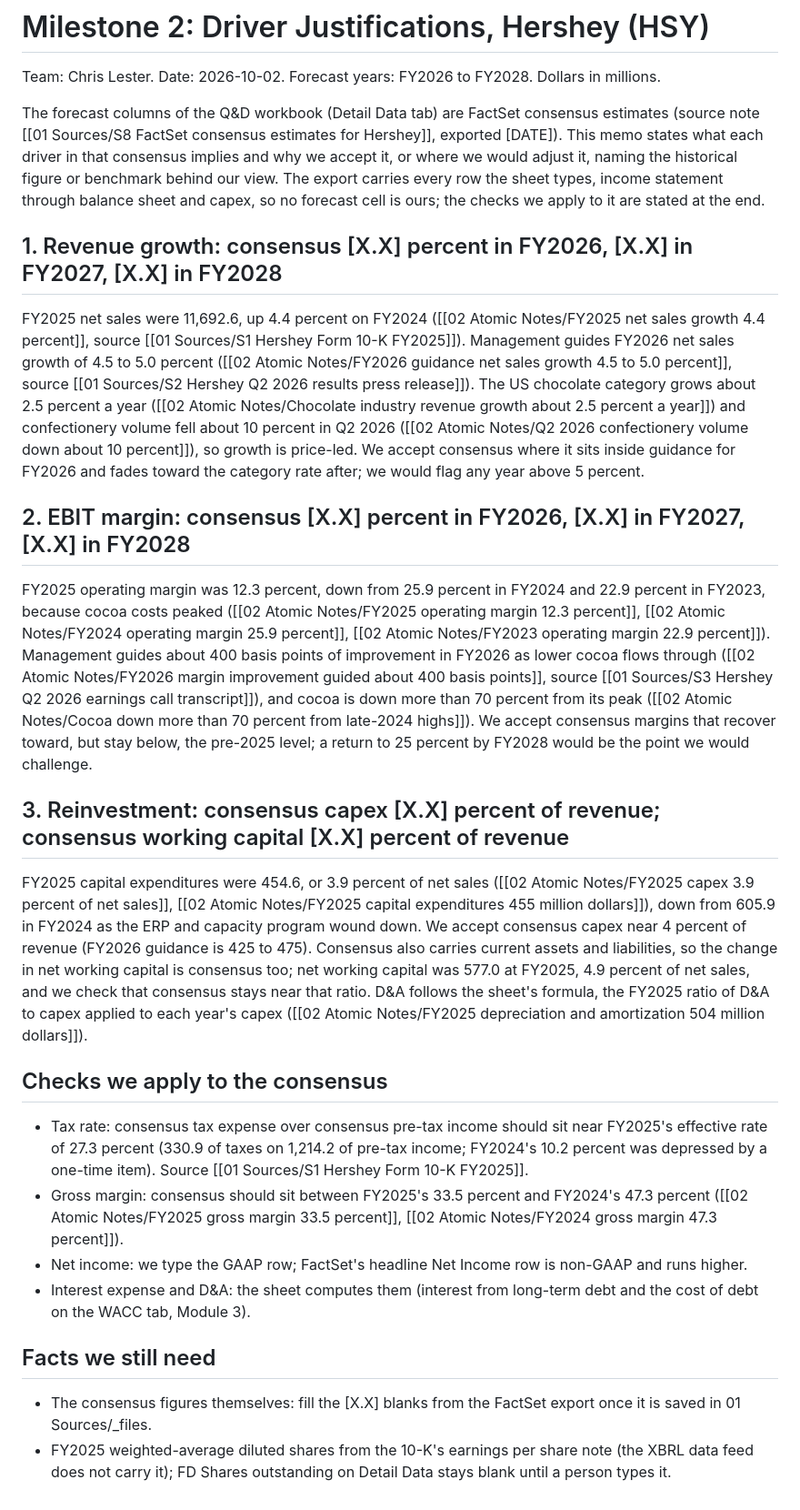
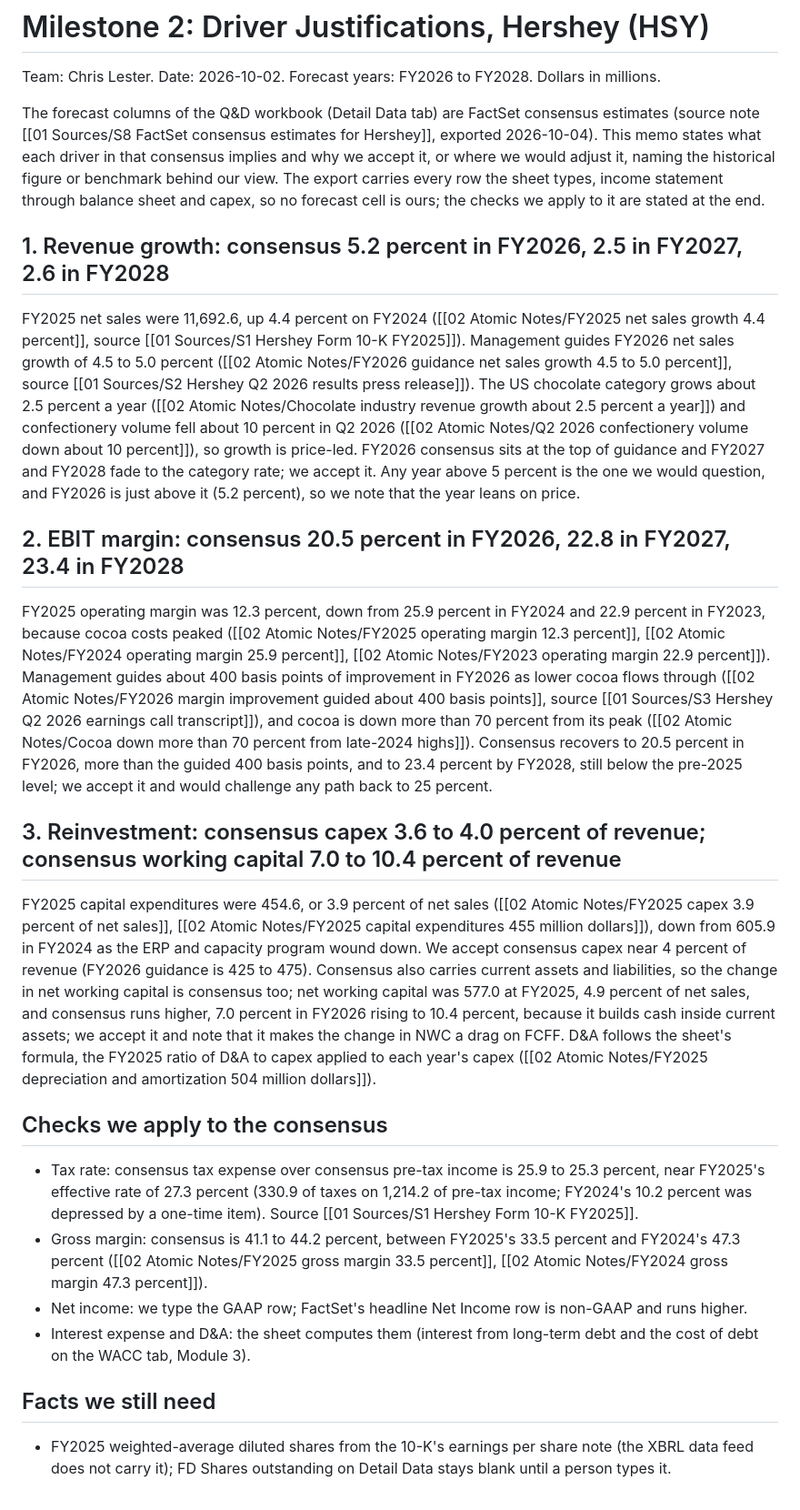
Before and after one commit to chrislester42-png/HSY-valuation, a Markdown page: research/03 Drafts/Milestone 2 - Driver Justifications.md, the part around the change. Shown at 91% size. Drawn GitHub-style.

Commit message:
Driver memo: consensus figures from the FactSet export of 2026-10-04
Co-Authored-By: Claude Fable 5.1 <noreply@anthropic.com>

```diff
--- a/research/03 Drafts/Milestone 2 - Driver Justifications.md
+++ b/research/03 Drafts/Milestone 2 - Driver Justifications.md
@@ -2,28 +2,27 @@
 
 Team: Chris Lester. Date: 2026-10-02. Forecast years: FY2026 to FY2028. Dollars in millions.
 
-The forecast columns of the Q&D workbook (Detail Data tab) are FactSet consensus estimates (source note [[01 Sources/S8 FactSet consensus estimates for Hershey]], exported [DATE]). This memo states what each driver in that consensus implies and why we accept it, or where we would adjust it, naming the historical figure or benchmark behind our view. The export carries every row the sheet types, income statement through balance sheet and capex, so no forecast cell is ours; the checks we apply to it are stated at the end.
+The forecast columns of the Q&D workbook (Detail Data tab) are FactSet consensus estimates (source note [[01 Sources/S8 FactSet consensus estimates for Hershey]], exported 2026-10-04). This memo states what each driver in that consensus implies and why we accept it, or where we would adjust it, naming the historical figure or benchmark behind our view. The export carries every row the sheet types, income statement through balance sheet and capex, so no forecast cell is ours; the checks we apply to it are stated at the end.
 
-## 1. Revenue growth: consensus [X.X] percent in FY2026, [X.X] in FY2027, [X.X] in FY2028
+## 1. Revenue growth: consensus 5.2 percent in FY2026, 2.5 in FY2027, 2.6 in FY2028
 
-FY2025 net sales were 11,692.6, up 4.4 percent on FY2024 ([[02 Atomic Notes/FY2025 net sales growth 4.4 percent]], source [[01 Sources/S1 Hershey Form 10-K FY2025]]). Management guides FY2026 net sales growth of 4.5 to 5.0 percent ([[02 Atomic Notes/FY2026 guidance net sales growth 4.5 to 5.0 percent]], source [[01 Sources/S2 Hershey Q2 2026 results press release]]). The US chocolate category grows about 2.5 percent a year ([[02 Atomic Notes/Chocolate industry revenue growth about 2.5 percent a year]]) and confectionery volume fell about 10 percent in Q2 2026 ([[02 Atomic Notes/Q2 2026 confectionery volume down about 10 percent]]), so growth is price-led. We accept consensus where it sits inside guidance for FY2026 and fades toward the category rate after; we would flag any year above 5 percent.
+FY2025 net sales were 11,692.6, up 4.4 percent on FY2024 ([[02 Atomic Notes/FY2025 net sales growth 4.4 percent]], source [[01 Sources/S1 Hershey Form 10-K FY2025]]). Management guides FY2026 net sales growth of 4.5 to 5.0 percent ([[02 Atomic Notes/FY2026 guidance net sales growth 4.5 to 5.0 percent]], source [[01 Sources/S2 Hershey Q2 2026 results press release]]). The US chocolate category grows about 2.5 percent a year ([[02 Atomic Notes/Chocolate industry revenue growth about 2.5 percent a year]]) and confectionery volume fell about 10 percent in Q2 2026 ([[02 Atomic Notes/Q2 2026 confectionery volume down about 10 percent]]), so growth is price-led. FY2026 consensus sits at the top of guidance and FY2027 and FY2028 fade to the category rate; we accept it. Any year above 5 percent is the one we would question, and FY2026 is just above it (5.2 percent), so we note that the year leans on price.
 
-## 2. EBIT margin: consensus [X.X] percent in FY2026, [X.X] in FY2027, [X.X] in FY2028
+## 2. EBIT margin: consensus 20.5 percent in FY2026, 22.8 in FY2027, 23.4 in FY2028
 
-FY2025 operating margin was 12.3 percent, down from 25.9 percent in FY2024 and 22.9 percent in FY2023, because cocoa costs peaked ([[02 Atomic Notes/FY2025 operating margin 12.3 percent]], [[02 Atomic Notes/FY2024 operating margin 25.9 percent]], [[02 Atomic Notes/FY2023 operating margin 22.9 percent]]). Management guides about 400 basis points of improvement in FY2026 as lower cocoa flows through ([[02 Atomic Notes/FY2026 margin improvement guided about 400 basis points]], source [[01 Sources/S3 Hershey Q2 2026 earnings call transcript]]), and cocoa is down more than 70 percent from its peak ([[02 Atomic Notes/Cocoa down more than 70 percent from late-2024 highs]]). We accept consensus margins that recover toward, but stay below, the pre-2025 level; a return to 25 percent by FY2028 would be the point we would challenge.
+FY2025 operating margin was 12.3 percent, down from 25.9 percent in FY2024 and 22.9 percent in FY2023, because cocoa costs peaked ([[02 Atomic Notes/FY2025 operating margin 12.3 percent]], [[02 Atomic Notes/FY2024 operating margin 25.9 percent]], [[02 Atomic Notes/FY2023 operating margin 22.9 percent]]). Management guides about 400 basis points of improvement in FY2026 as lower cocoa flows through ([[02 Atomic Notes/FY2026 margin improvement guided about 400 basis points]], source [[01 Sources/S3 Hershey Q2 2026 earnings call transcript]]), and cocoa is down more than 70 percent from its peak ([[02 Atomic Notes/Cocoa down more than 70 percent from late-2024 highs]]). Consensus recovers to 20.5 percent in FY2026, more than the guided 400 basis points, and to 23.4 percent by FY2028, still below the pre-2025 level; we accept it and would challenge any path back to 25 percent.
 
-## 3. Reinvestment: consensus capex [X.X] percent of revenue; consensus working capital [X.X] percent of revenue
+## 3. Reinvestment: consensus capex 3.6 to 4.0 percent of revenue; consensus working capital 7.0 to 10.4 percent of revenue
 
-FY2025 capital expenditures were 454.6, or 3.9 percent of net sales ([[02 Atomic Notes/FY2025 capex 3.9 percent of net sales]], [[02 Atomic Notes/FY2025 capital expenditures 455 million dollars]]), down from 605.9 in FY2024 as the ERP and capacity program wound down. We accept consensus capex near 4 percent of revenue (FY2026 guidance is 425 to 475). Consensus also carries current assets and liabilities, so the change in net working capital is consensus too; net working capital was 577.0 at FY2025, 4.9 percent of net sales, and we check that consensus stays near that ratio. D&A follows the sheet's formula, the FY2025 ratio of D&A to capex applied to each year's capex ([[02 Atomic Notes/FY2025 depreciation and amortization 504 million dollars]]).
+FY2025 capital expenditures were 454.6, or 3.9 percent of net sales ([[02 Atomic Notes/FY2025 capex 3.9 percent of net sales]], [[02 Atomic Notes/FY2025 capital expenditures 455 million dollars]]), down from 605.9 in FY2024 as the ERP and capacity program wound down. We accept consensus capex near 4 percent of revenue (FY2026 guidance is 425 to 475). Consensus also carries current assets and liabilities, so the change in net working capital is consensus too; net working capital was 577.0 at FY2025, 4.9 percent of net sales, and consensus runs higher, 7.0 percent in FY2026 rising to 10.4 percent, because it builds cash inside current assets; we accept it and note that it makes the change in NWC a drag on FCFF. D&A follows the sheet's formula, the FY2025 ratio of D&A to capex applied to each year's capex ([[02 Atomic Notes/FY2025 depreciation and amortization 504 million dollars]]).
 
 ## Checks we apply to the consensus
 
-- Tax rate: consensus tax expense over consensus pre-tax income should sit near FY2025's effective rate of 27.3 percent (330.9 of taxes on 1,214.2 of pre-tax income; FY2024's 10.2 percent was depressed by a one-time item). Source [[01 Sources/S1 Hershey Form 10-K FY2025]].
-- Gross margin: consensus should sit between FY2025's 33.5 percent and FY2024's 47.3 percent ([[02 Atomic Notes/FY2025 gross margin 33.5 percent]], [[02 Atomic Notes/FY2024 gross margin 47.3 percent]]).
+- Tax rate: consensus tax expense over consensus pre-tax income is 25.9 to 25.3 percent, near FY2025's effective rate of 27.3 percent (330.9 of taxes on 1,214.2 of pre-tax income; FY2024's 10.2 percent was depressed by a one-time item). Source [[01 Sources/S1 Hershey Form 10-K FY2025]].
+- Gross margin: consensus is 41.1 to 44.2 percent, between FY2025's 33.5 percent and FY2024's 47.3 percent ([[02 Atomic Notes/FY2025 gross margin 33.5 percent]], [[02 Atomic Notes/FY2024 gross margin 47.3 percent]]).
 - Net income: we type the GAAP row; FactSet's headline Net Income row is non-GAAP and runs higher.
 - Interest expense and D&A: the sheet computes them (interest from long-term debt and the cost of debt on the WACC tab, Module 3).
 
 ## Facts we still need
 
-- The consensus figures themselves: fill the [X.X] blanks from the FactSet export once it is saved in 01 Sources/_files.
 - FY2025 weighted-average diluted shares from the 10-K's earnings per share note (the XBRL data feed does not carry it); FD Shares outstanding on Detail Data stays blank until a person types it.
```
